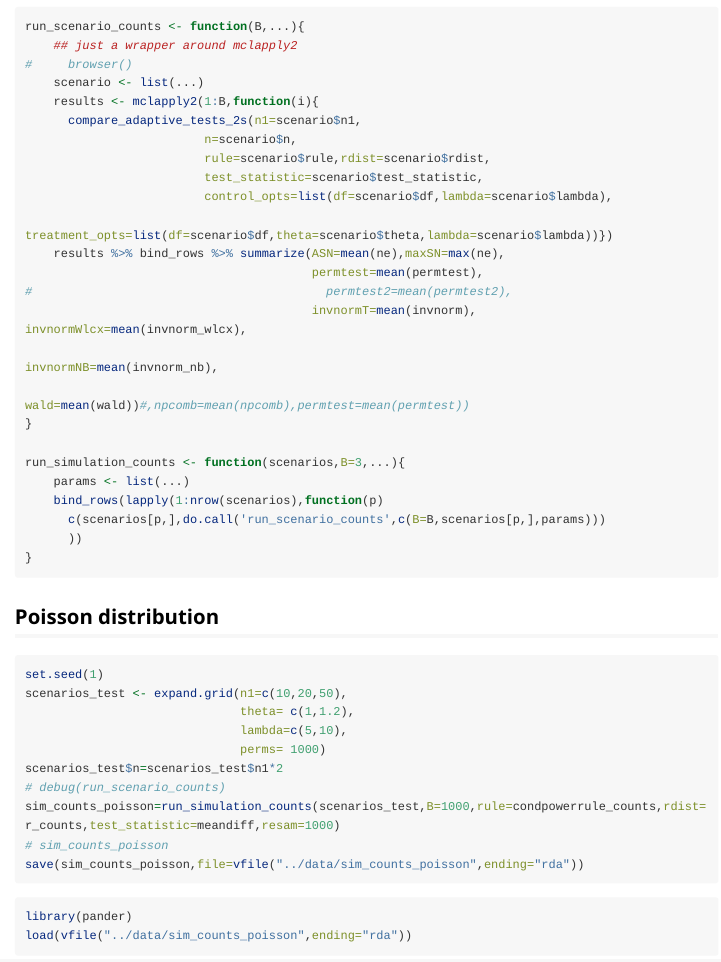
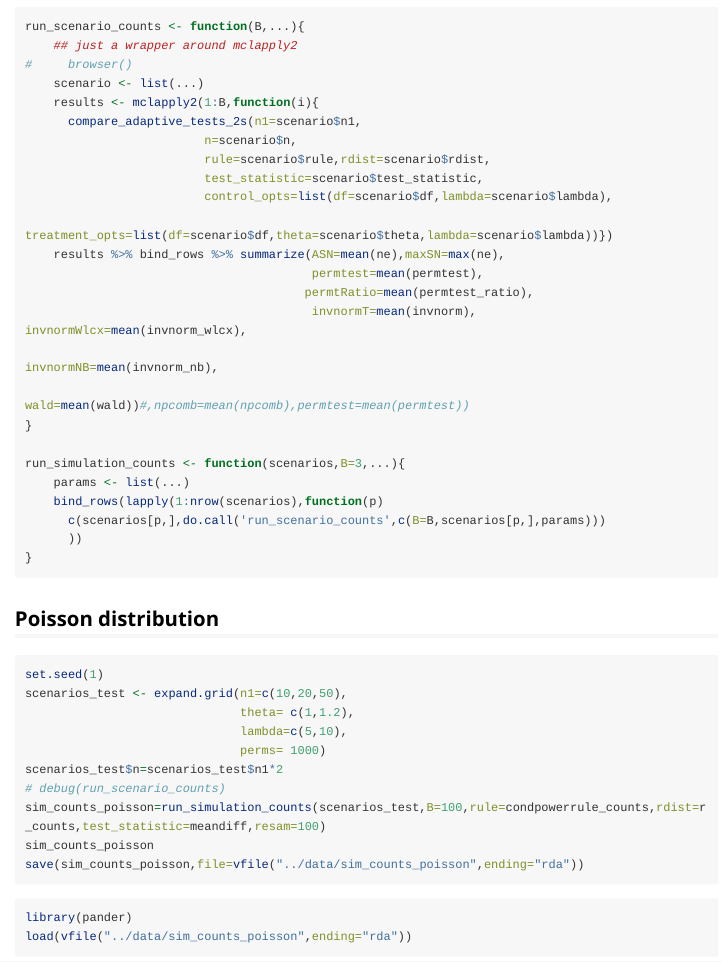
Before and after one commit to floatofmath/adaperm, an R Markdown document (vignettes/counts_sims.Rmd): the page in a window 1100 px wide, from 5170 px down before the commit and from 4990 px down after it, so that both start at the same text. Rendered offline with R 4.5, knitr and Pandoc, with nearby package versions; code that draws random numbers runs with fixed seeds of ours; some code elsewhere in the file could not run offline; long lines of code are wrapped; common packages that the code uses without loading them are loaded.

Commit message:
meanratio statistic

````diff
--- a/vignettes/counts_sims.Rmd
+++ b/vignettes/counts_sims.Rmd
@@ -201,7 +201,7 @@ run_scenario_counts <- function(B,...){
                          treatment_opts=list(df=scenario$df,theta=scenario$theta,lambda=scenario$lambda))})
     results %>% bind_rows %>% summarize(ASN=mean(ne),maxSN=max(ne),
                                         permtest=mean(permtest),
-#                                         permtest2=mean(permtest2),
+                                       permtRatio=mean(permtest_ratio),
                                         invnormT=mean(invnorm),
 invnormWlcx=mean(invnorm_wlcx),
 
@@ -228,8 +228,8 @@ scenarios_test <- expand.grid(n1=c(10,20,50),
                               perms= 1000)
 scenarios_test$n=scenarios_test$n1*2
 # debug(run_scenario_counts)
-sim_counts_poisson=run_simulation_counts(scenarios_test,B=1000,rule=condpowerrule_counts,rdist=r_counts,test_statistic=meandiff,resam=1000)
-# sim_counts_poisson
+sim_counts_poisson=run_simulation_counts(scenarios_test,B=100,rule=condpowerrule_counts,rdist=r_counts,test_statistic=meandiff,resam=100)
+sim_counts_poisson
 save(sim_counts_poisson,file=vfile("../data/sim_counts_poisson",ending="rda"))
 ```
 
````
Also changed, not shown: vignettes/counts_functions.R (+2 -1 lines), data/sim_counts_poisson_yoga_160112.rda, vignettes/counts_sims.Rmd (4 more changed lines).
